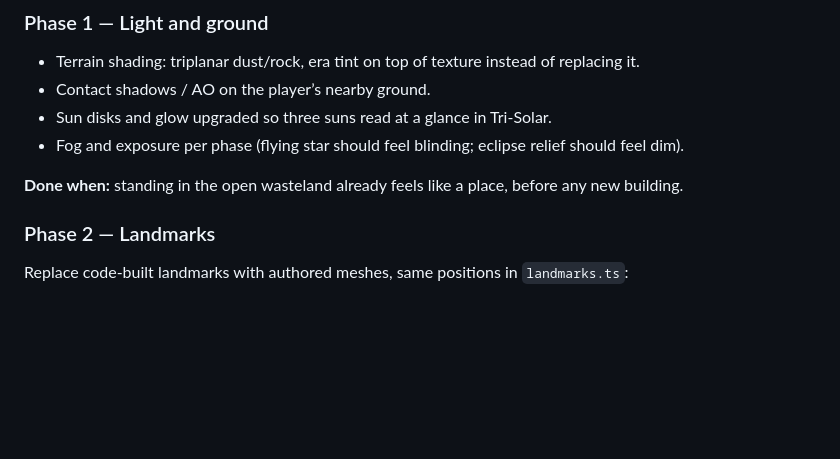
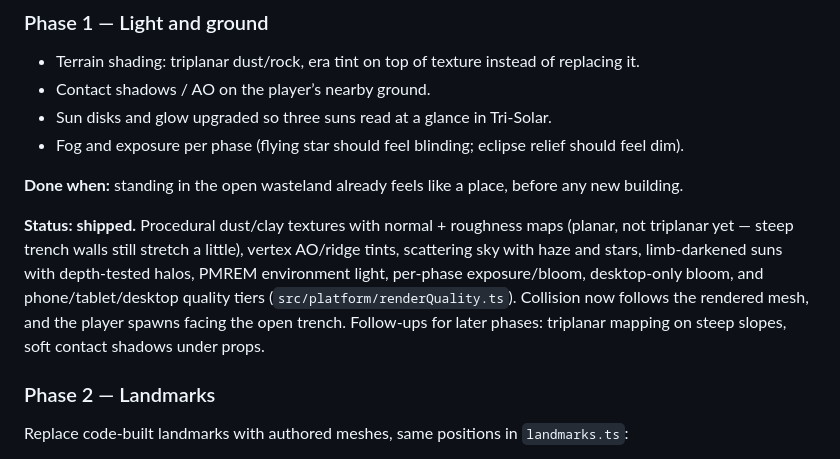
Before and after one commit to lawrence-via-mk1987/3body, a Markdown page: docs/REALISM_REMAKE_PLAN.md, the part around the change. Drawn GitHub-style; blank space fills up the shorter version.

Commit message:
Mark realism plan Phase 1 as shipped with follow-ups
Co-authored-by: lawrence-via-mk1987 <lawrence-via-mk1987@users.noreply.github.com>

```diff
--- a/docs/REALISM_REMAKE_PLAN.md
+++ b/docs/REALISM_REMAKE_PLAN.md
@@ -96,6 +96,14 @@ Each phase should be playable on the existing URL. Do not replace everything in
 
 **Done when:** standing in the open wasteland already feels like a place, before any new building.
 
+**Status: shipped.** Procedural dust/clay textures with normal + roughness maps (planar, not
+triplanar yet — steep trench walls still stretch a little), vertex AO/ridge tints, scattering sky
+with haze and stars, limb-darkened suns with depth-tested halos, PMREM environment light,
+per-phase exposure/bloom, desktop-only bloom, and phone/tablet/desktop quality tiers
+(`src/platform/renderQuality.ts`). Collision now follows the rendered mesh, and the player spawns
+facing the open trench. Follow-ups for later phases: triplanar mapping on steep slopes, soft
+contact shadows under props.
+
 ### Phase 2 — Landmarks
 
 Replace code-built landmarks with authored meshes, same positions in `landmarks.ts`:
```
